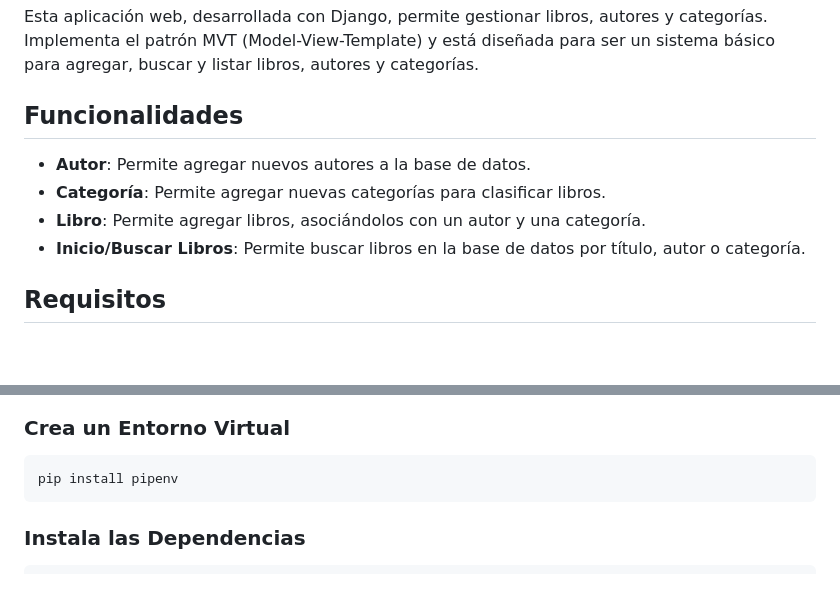
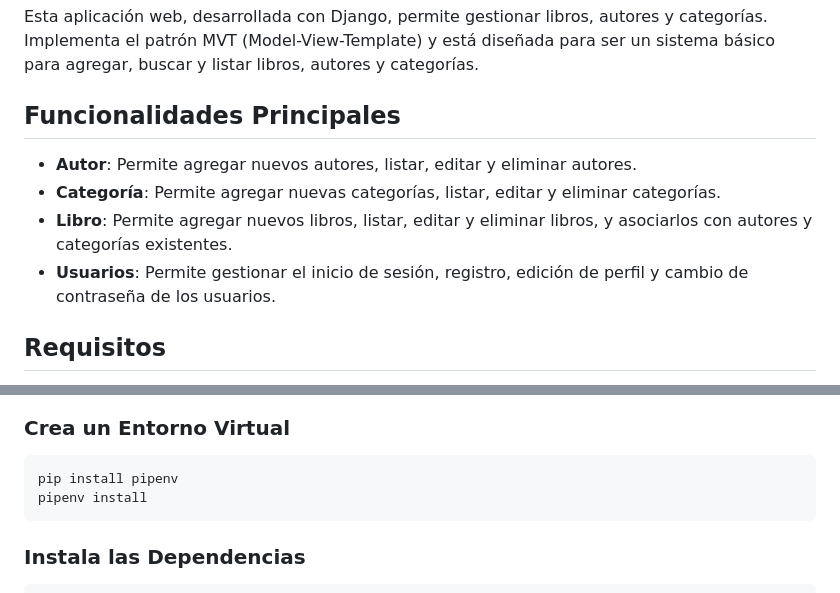
Before and after one commit to Samuelmaydana1/Proyecto_Final_Maydana, a Markdown page: README.md, 2 parts joined by grey strips. Rendered like a GitHub page; blank space fills up the shorter version.

````diff
--- a/README.md
+++ b/README.md
@@ -4,12 +4,12 @@
 
 Esta aplicación web, desarrollada con Django, permite gestionar libros, autores y categorías. Implementa el patrón MVT (Model-View-Template) y está diseñada para ser un sistema básico para agregar, buscar y listar libros, autores y categorías.
 
-## Funcionalidades
+## Funcionalidades Principales
 
-- **Autor**: Permite agregar nuevos autores a la base de datos.
-- **Categoría**: Permite agregar nuevas categorías para clasificar libros.
-- **Libro**: Permite agregar libros, asociándolos con un autor y una categoría.
-- **Inicio/Buscar Libros**: Permite buscar libros en la base de datos por título, autor o categoría.
+- **Autor**: Permite agregar nuevos autores, listar, editar y eliminar autores.
+- **Categoría**: Permite agregar nuevas categorías, listar, editar y eliminar categorías.
+- **Libro**: Permite agregar nuevos libros, listar, editar y eliminar libros, y asociarlos con autores y categorías existentes.
+- **Usuarios**: Permite gestionar el inicio de sesión, registro, edición de perfil y cambio de contraseña de los usuarios.
 
 ## Requisitos
 
@@ -30,6 +30,7 @@ cd Proyecto_Final_Maydana
 
 ```bash
 pip install pipenv
+pipenv install
 ```
 
 ### Instala las Dependencias
````
Also changed, not shown: other parts of README.md (+107 -11 lines).
